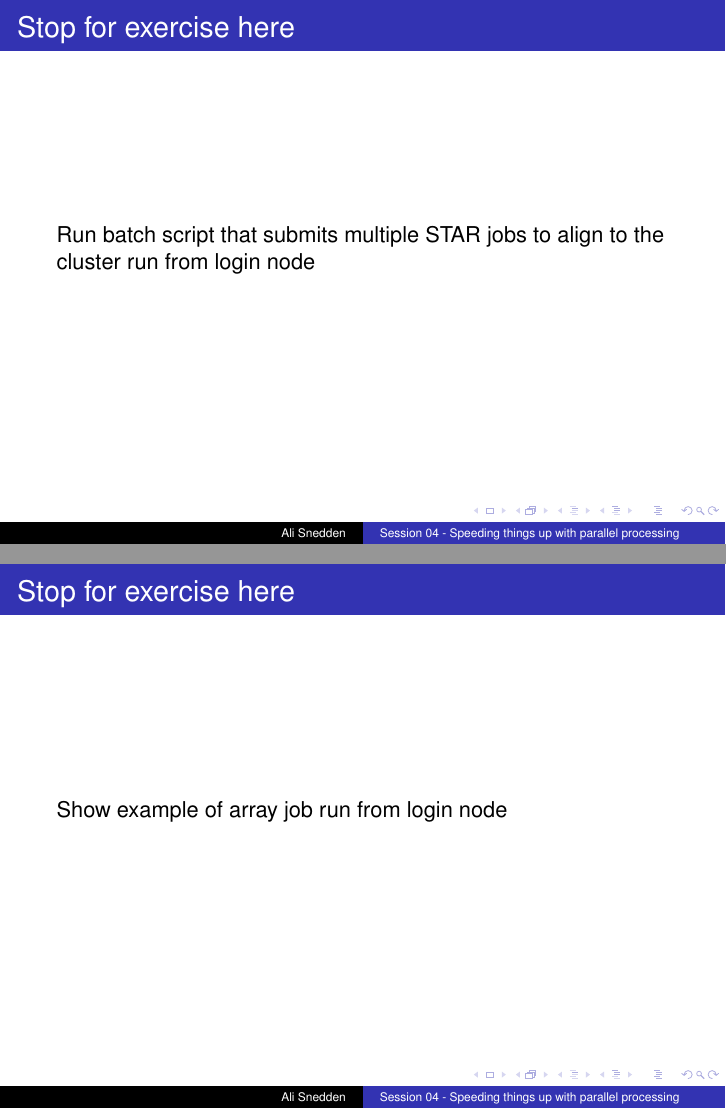
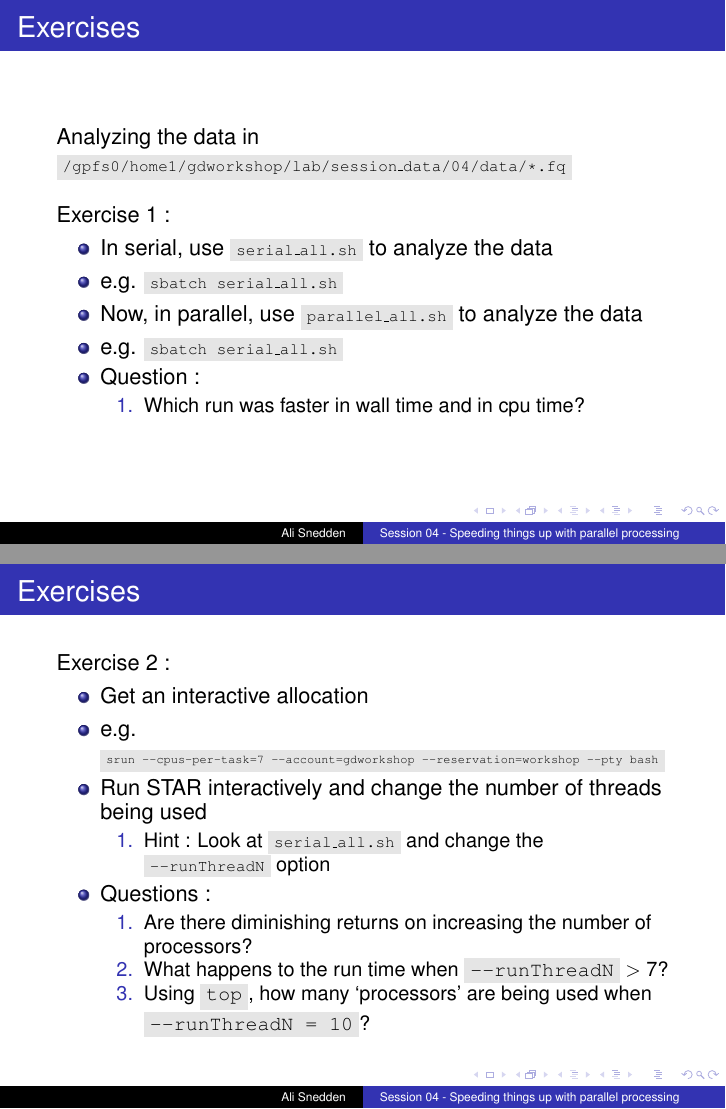
Before and after one commit to kidcancerlab/NCH_Coder_Upgrade, LaTeX slides (Sessions/04/ali/session04_ali.tex): pages 56 and 57 of 76 before the commit and pages 62 and 69 of 87 after it, joined at a grey line. Compiled offline with pdfLaTeX.

Commit message:
Sessions/04/ali/code/parallel_all.sh 1. Submit to workshop allocation 2. Use workshop data in lab folder
Sessions/04/ali/code/serial_all.sh :
1. Submit to workshop allocation
2. Use workshop data in lab folder

session04_ali.tex :
1. Added two exercises

```diff
--- a/Sessions/04/ali/session04_ali.tex
+++ b/Sessions/04/ali/session04_ali.tex
@@ -368,8 +368,5 @@ Submit with \code{sbatch myscript.sh}
 %\end{itemize}
 %\end{frame}
 %
-
 \begin{frame}
-\frametitle{Stop for exercise here}
-Run batch script that submits multiple STAR jobs to align to the cluster
-run from login node
+\frametitle{Exercises}
@@ -379,16 +387,58 @@ run from login node
 \begin{frame}
-\frametitle{Stop for exercise here}
-Show example of array job
-run from login node
+\frametitle{Exercises}
+Analyzing the data in \code{\scriptsize /gpfs0/home1/gdworkshop/lab/session\_data/04/data/*.fq}
+\bigskip
+
+Exercise 1 :
+\begin{itemize}
+        \item In serial, use \code{\scriptsize serial\_all.sh} to analyze the data
+        \pause
+        % \item \code{\tiny sbatch --account=gdworkshop --reservation=workshop serial\_all.sh}
+        \item e.g. \code{\scriptsize sbatch serial\_all.sh}
+        \pause
+        \item Now, in parallel, use \code{\scriptsize parallel\_all.sh} to analyze the data
+        \pause
+        \item e.g. \code{\scriptsize sbatch serial\_all.sh}
+        \pause
+        \item Question :
+        \begin{enumerate}
+            \item  Which run was faster in wall time and in cpu time?
+        \end{enumerate}
+\end{itemize}
 \end{frame}
 
 
+%\begin{frame}
+%\frametitle{Stop for exercise here}
+%Show example of array job
+%run from login node
+%\end{frame}
+
+
 \begin{frame}
-\frametitle{Stop for exercise here}
-%Do Numpy example with setting \code{OMP_NUM_THREADS} + top
-srun from 5 core compute node
+\frametitle{Exercises}
+Exercise 2 :
+\begin{itemize}
+    \item Get an interactive allocation
+    \pause
+    \item e.g. \code{\tiny srun --cpus-per-task=7 --account=gdworkshop --reservation=workshop --pty bash}
+    \pause
+    \item Run STAR interactively and change the number of threads being used
+    \pause
+    \begin{enumerate}
+        \item Hint : Look at \code{\scriptsize serial\_all.sh} and change the \code{\scriptsize --runThreadN} option
+    \end{enumerate}
+    \pause
+    \item Questions :
+    \begin{enumerate}
+        \item  Are there diminishing returns on increasing the number of processors?
+        \pause
+        \item What happens to the run time when \code{--runThreadN} $>$  7?
+        \pause
+        \item Using \code{top}, how many `processors' are being used when \code{--runThreadN = 10}?
+    \end{enumerate}
+\end{itemize}
 \end{frame}
-
 
 
 \begin{frame}
```
Also changed, not shown: Sessions/04/code/parallel_all.sh, Sessions/04/code/serial_all.sh, Sessions/04/ali/session04_ali.tex (39 more changed lines).
